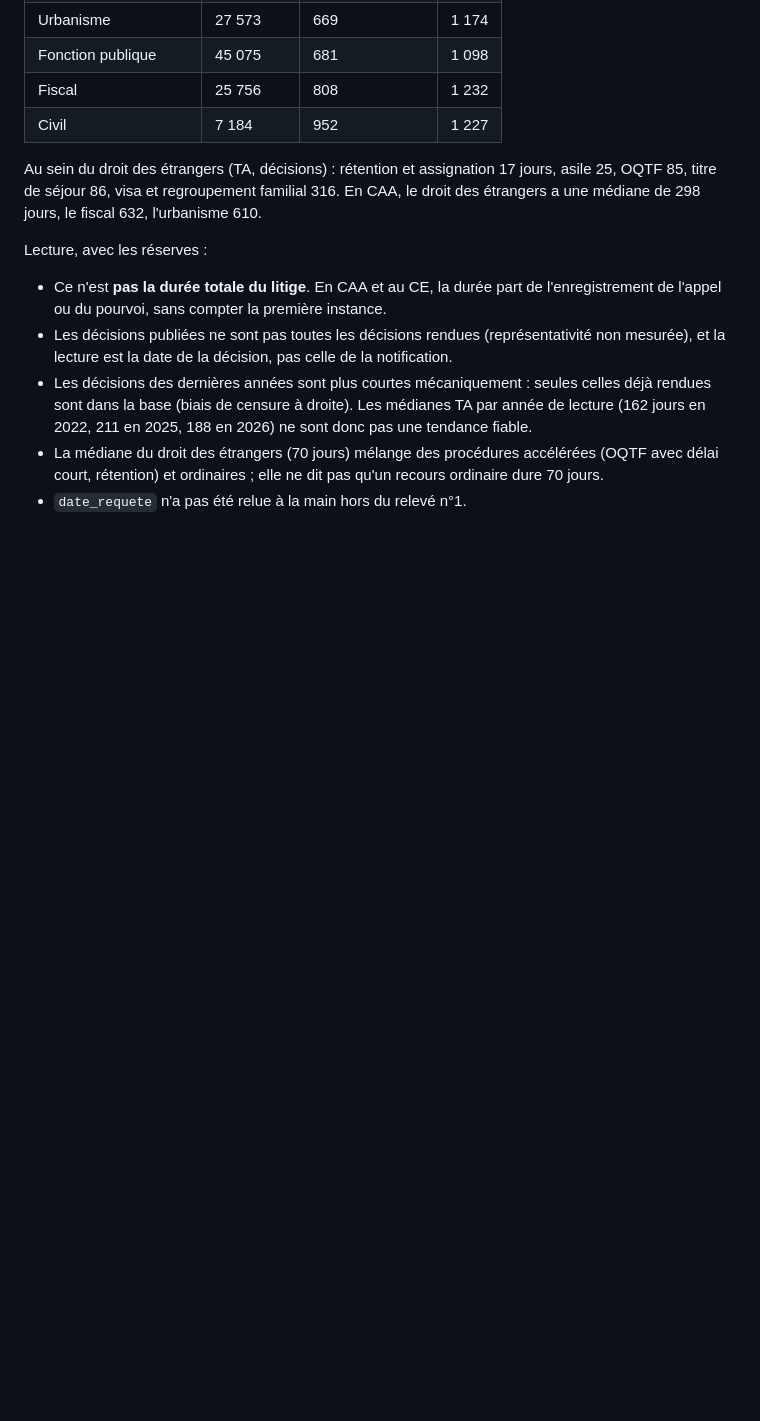
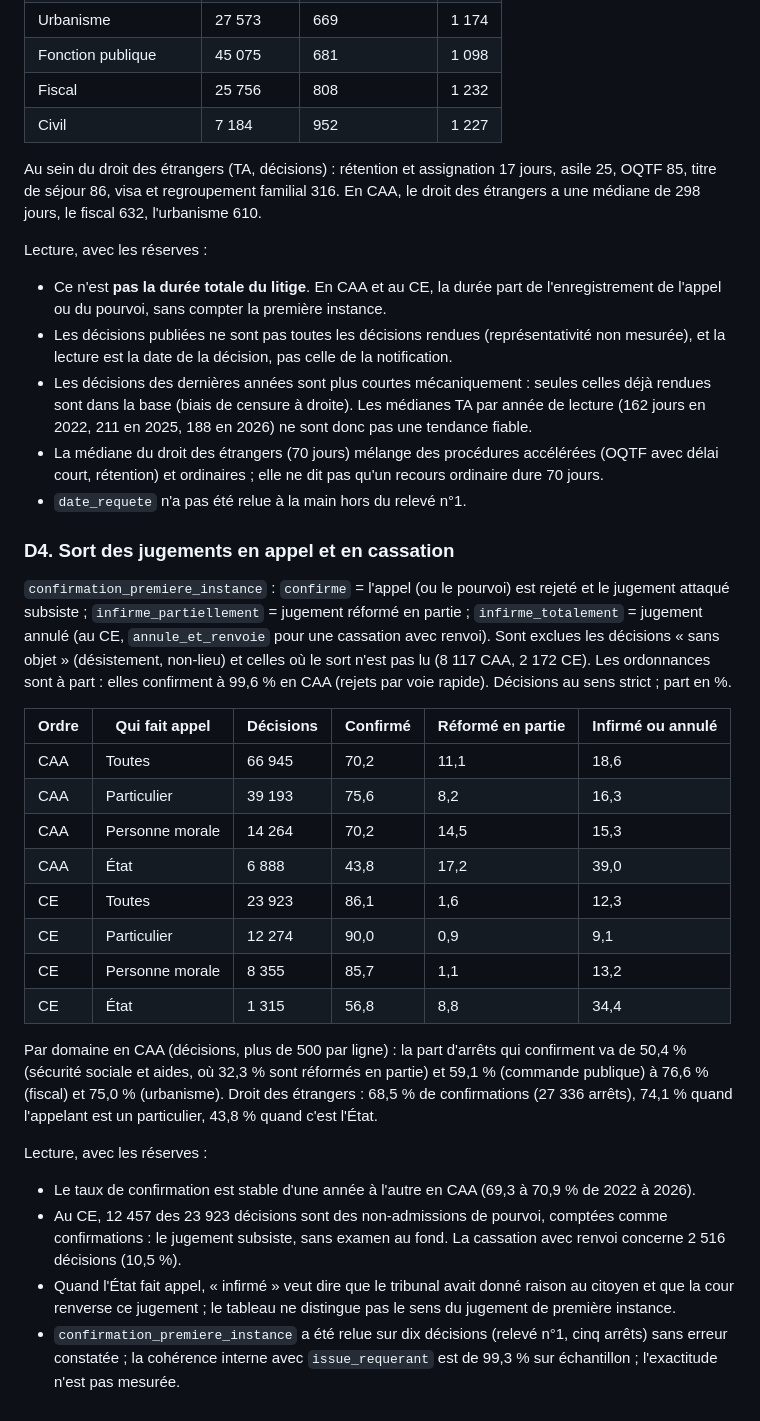
Before and after one commit to alanbouo/open-justice, a Markdown page: statistiques.md, the part around the change. Drawn GitHub-style; blank space fills up the shorter version.

Commit message:
statistiques: D4 sort des jugements en appel et en cassation, par appelant et par domaine (provisoire)
Co-Authored-By: Claude Sonnet 5.5 <noreply@anthropic.com>

```diff
--- a/statistiques.md
+++ b/statistiques.md
@@ -203,3 +203,35 @@ Lecture, avec les réserves :
 - Les décisions des dernières années sont plus courtes mécaniquement : seules celles déjà rendues sont dans la base (biais de censure à droite). Les médianes TA par année de lecture (162 jours en 2022, 211 en 2025, 188 en 2026) ne sont donc pas une tendance fiable.
 - La médiane du droit des étrangers (70 jours) mélange des procédures accélérées (OQTF avec délai court, rétention) et ordinaires ; elle ne dit pas qu'un recours ordinaire dure 70 jours.
 - `date_requete` n'a pas été relue à la main hors du relevé n°1.
+
+### D4. Sort des jugements en appel et en cassation
+
+`confirmation_premiere_instance` : `confirme` = l'appel (ou le pourvoi) est rejeté et le
+jugement attaqué subsiste ; `infirme_partiellement` = jugement réformé en partie ;
+`infirme_totalement` = jugement annulé (au CE, `annule_et_renvoie` pour une cassation avec
+renvoi). Sont exclues les décisions « sans objet » (désistement, non-lieu) et celles où le
+sort n'est pas lu (8 117 CAA, 2 172 CE). Les ordonnances sont à part : elles
+confirment à 99,6 % en CAA (rejets par voie rapide). Décisions au sens strict ; part en %.
+
+| Ordre | Qui fait appel | Décisions | Confirmé | Réformé en partie | Infirmé ou annulé |
+|---|---|---|---|---|---|
+| CAA | Toutes | 66 945 | 70,2 | 11,1 | 18,6 |
+| CAA | Particulier | 39 193 | 75,6 | 8,2 | 16,3 |
+| CAA | Personne morale | 14 264 | 70,2 | 14,5 | 15,3 |
+| CAA | État | 6 888 | 43,8 | 17,2 | 39,0 |
+| CE | Toutes | 23 923 | 86,1 | 1,6 | 12,3 |
+| CE | Particulier | 12 274 | 90,0 | 0,9 | 9,1 |
+| CE | Personne morale | 8 355 | 85,7 | 1,1 | 13,2 |
+| CE | État | 1 315 | 56,8 | 8,8 | 34,4 |
+
+Par domaine en CAA (décisions, plus de 500 par ligne) : la part d'arrêts qui confirment va de
+50,4 % (sécurité sociale et aides, où 32,3 % sont réformés en partie) et 59,1 %
+(commande publique) à 76,6 % (fiscal) et 75,0 % (urbanisme). Droit des étrangers :
+68,5 % de confirmations (27 336 arrêts), 74,1 % quand l'appelant est un particulier, 43,8 %
+quand c'est l'État.
+
+Lecture, avec les réserves :
+- Le taux de confirmation est stable d'une année à l'autre en CAA (69,3 à 70,9 % de 2022 à 2026).
+- Au CE, 12 457 des 23 923 décisions sont des non-admissions de pourvoi, comptées comme confirmations : le jugement subsiste, sans examen au fond. La cassation avec renvoi concerne 2 516 décisions (10,5 %).
+- Quand l'État fait appel, « infirmé » veut dire que le tribunal avait donné raison au citoyen et que la cour renverse ce jugement ; le tableau ne distingue pas le sens du jugement de première instance.
+- `confirmation_premiere_instance` a été relue sur dix décisions (relevé n°1, cinq arrêts) sans erreur constatée ; la cohérence interne avec `issue_requerant` est de 99,3 % sur échantillon ; l'exactitude n'est pas mesurée.
```
